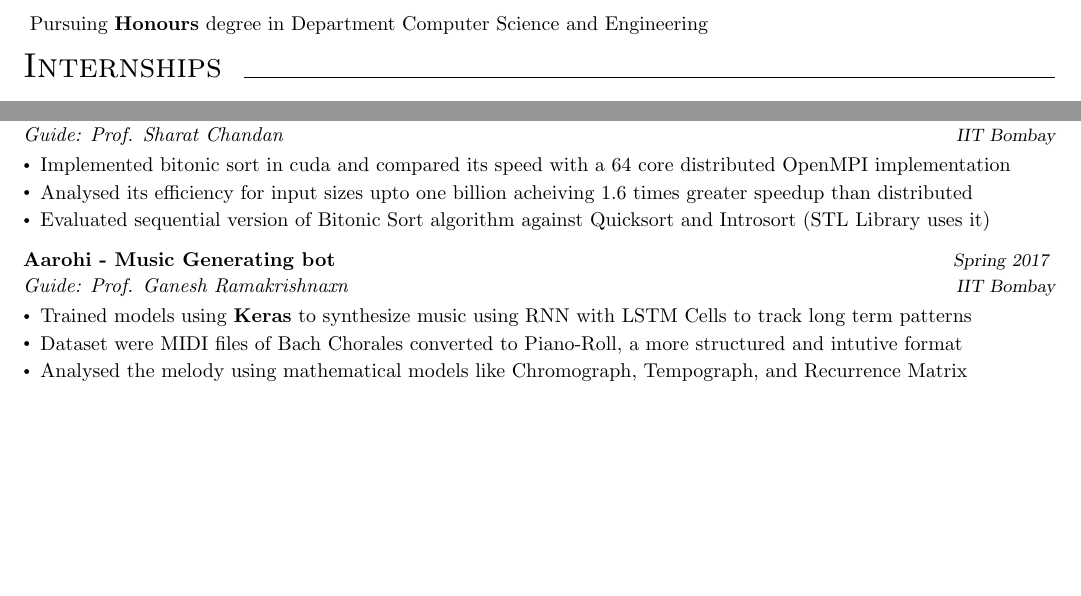
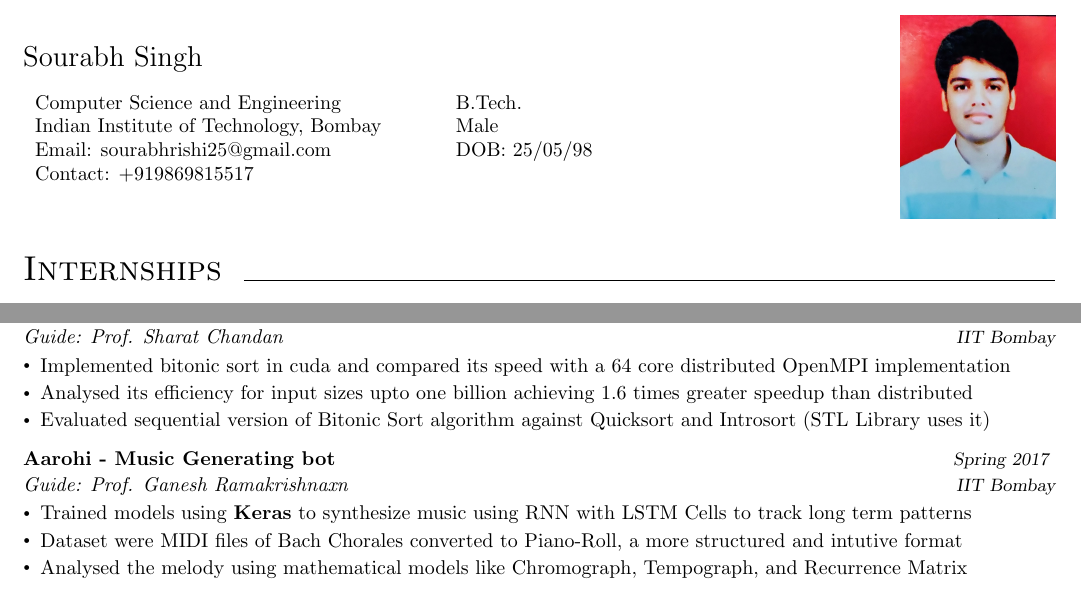
Before and after one commit to ministark/Resume, a LaTeX CV (Resume.tex): two parts of page 1 of 2, joined at a grey line, cut at the place of the change, the shorter picture padded with empty space. Compiled offline with pdfLaTeX.

Commit message:
Created first draft with image

```diff
--- a/Resume.tex
+++ b/Resume.tex
@@ -8,6 +8,7 @@
 \usepackage{titlesec}
 \usepackage[colorlinks=false]{hyperref}
 \usepackage{comment}
+\usepackage{graphicx}
 
 \newcommand{\xfilll}[2][1ex]{
 \dimen0=#2\advance\dimen0 by #1
@@ -17,15 +18,44 @@
 \renewcommand{\labelitemii}{$\cdot$}
 \pagenumbering{gobble}
 \begin{document}
-\vspace*{120 pt}
+% \vspace*{0 pt}
+\noindent
+\begin{minipage}{0.6\textwidth}
+  \Large{Sourabh Singh} \\ \\
+  \normalsize
+  \begin{tabular}{p{7cm} p{30cm}}
+  Computer Science and Engineering & B.Tech. \\
+  Indian Institute of Technology, Bombay &  Male\\
+  % Github & {https://github.com/ministark}\\
+  Email: sourabhrishi25@gmail.com & DOB: 25/05/98 \\
+  Contact: +919869815517 \\
+  \end{tabular}
+  % Department Computer Science and Engineering, IIT Bombay
+\end{minipage}
+\hfill
+\begin{minipage}{0.3\textwidth}\raggedleft
+\includegraphics[width=0.5\linewidth]{./photo.jpg}
+\end{minipage}
+
+% \begin{figure}
+%   \includegraphics[width=\linewidth]{../../Pictures/Rick&Morty.jpg}
+%   \caption{A boat.}
+%   \label{fig:boat1}
+% \end{figure}
+
+% \noindent{ \large
 % \begin{tabular}{p{2cm} p{19cm}}
-% Webpage & \url{http://www.cse.iitb.ac.in/~mittal}\\
-% Email & anujmittal0801@gmail.com\\
-% Contact & +919004513500\\
+% Name & Sourabh Singh\\
+% Github & {https://github.com/ministark}\\
+% Email & sourabhrishi25@gmail.com\\
+% Contact & +919869815517\\
 % \end{tabular}
-\hspace {-15 pt}
-Pursuing {\bf Honours} degree in Department Computer Science and Engineering\\
-\vspace*{-20 pt}
+% }
+% \vspace*{20 pt}
+
+% \hspace {-15 pt}
+% Pursuing {\bf BTech} and {\bf Honours} degrees in Department Computer Science and Engineering\\
+% \vspace*{-20 pt}
 %%%%%%%%%%%%%%%%%%%%%%%%%%%%%%%%%%%%%%%%%%%%%%%%%%%%%%%Intern%%%%%%%%%%%%%%%%%%%%%%%%%%%%%%%%%%%%%%%%%%%%%%%%%%%%%%%%%%%%%%%%%%%%%%%%%%
 \section*{{\LARGE Internships }\xfilll[0pt]{0.5pt}}
 \vspace{-4pt}
@@ -67,7 +97,7 @@ Pursuing {\bf Honours} degree in Department Computer Science and Engineering\\
   \vspace{-17pt}
     \begin{itemize}[itemsep = -0.75 mm, leftmargin=*]
       \item Implemented bitonic sort in cuda and compared its speed with a 64 core distributed OpenMPI implementation
-      \item Analysed its efficiency for input sizes upto one billion acheiving 1.6 times greater speedup than distributed
+      \item Analysed its efficiency for input sizes upto one billion achieving 1.6 times greater speedup than distributed
       \item Evaluated sequential version of Bitonic Sort algorithm against Quicksort and Introsort (STL Library uses it)
     \end{itemize}
 \textbf{Aarohi - Music Generating bot} \hfill{\sl \small Spring 2017}
```
Also changed, not shown: photo.jpg (added).
